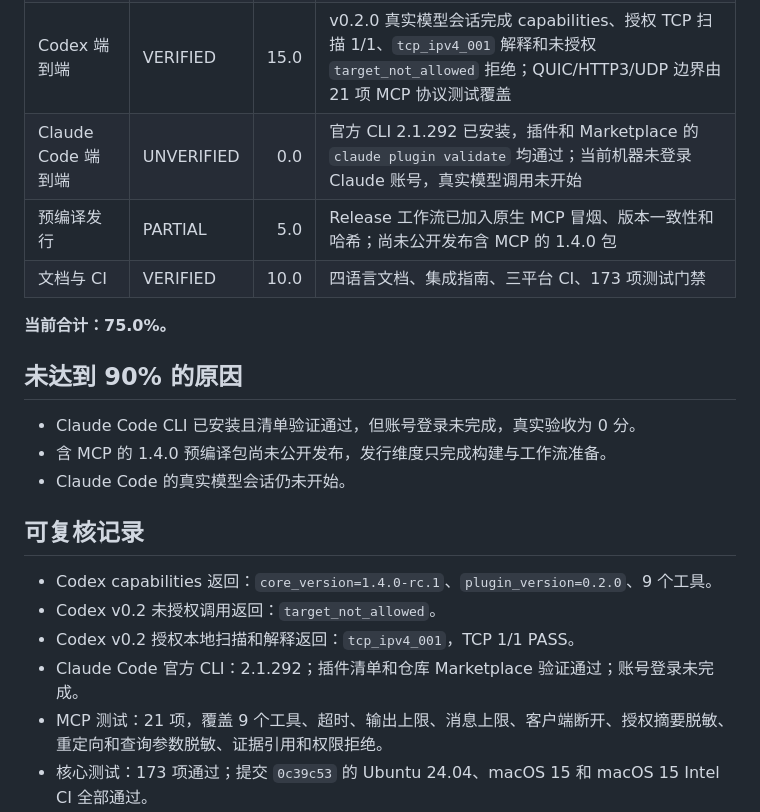
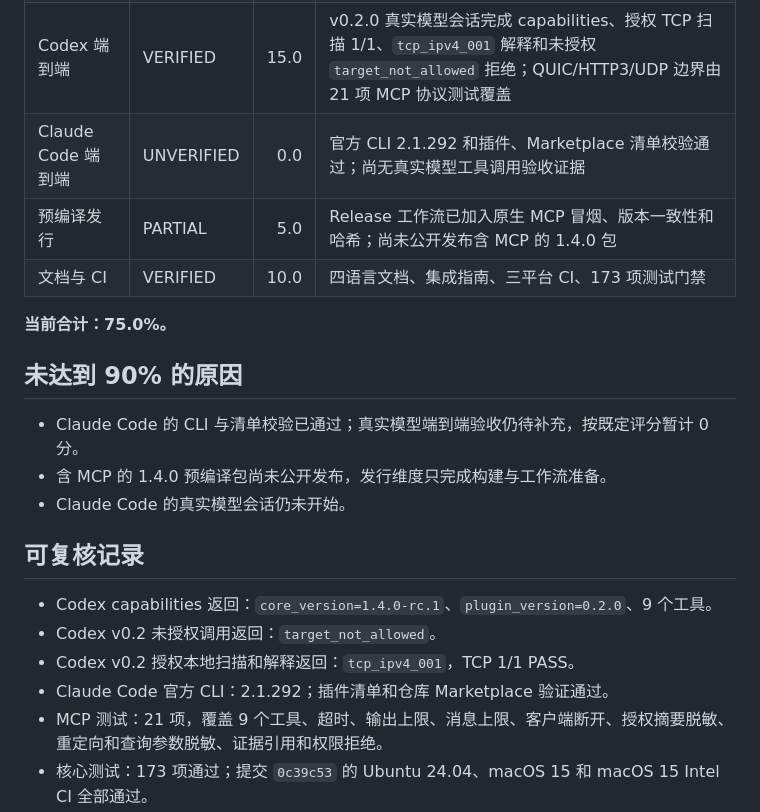
Before and after one commit to gaochenyang666-droid/PathTrial, a Markdown page: docs/ai-plugin-completeness.md, the part around the change. Drawn GitHub-style.

Commit message:
docs: remove maintainer account details from public technical documentation

```diff
--- a/docs/ai-plugin-completeness.md
+++ b/docs/ai-plugin-completeness.md
@@ -33,7 +33,7 @@
 | MCP 协议与工具 | VERIFIED | 20.0 | 9 个工具均有真实 MCP stdio 测试；21 项协议测试覆盖本地 QUIC、HTTP/3、UDP、SOCKS/HTTP CONNECT、断开和错误响应 |
 | 安全与权限 | VERIFIED | 25.0 | DNS 全部候选检查、确定性 IP 绑定、代理双端授权、子进程硬超时、客户端断开取消、输出和消息上限、授权摘要脱敏、IP 与重定向脱敏、报告证据校验 |
 | Codex 端到端 | VERIFIED | 15.0 | v0.2.0 真实模型会话完成 capabilities、授权 TCP 扫描 1/1、`tcp_ipv4_001` 解释和未授权 `target_not_allowed` 拒绝；QUIC/HTTP3/UDP 边界由 21 项 MCP 协议测试覆盖 |
-| Claude Code 端到端 | UNVERIFIED | 0.0 | 官方 CLI 2.1.292 已安装，插件和 Marketplace 的 `claude plugin validate` 均通过；当前机器未登录 Claude 账号，真实模型调用未开始 |
+| Claude Code 端到端 | UNVERIFIED | 0.0 | 官方 CLI 2.1.292 和插件、Marketplace 清单校验通过；尚无真实模型工具调用验收证据 |
 | 预编译发行 | PARTIAL | 5.0 | Release 工作流已加入原生 MCP 冒烟、版本一致性和哈希；尚未公开发布含 MCP 的 1.4.0 包 |
 | 文档与 CI | VERIFIED | 10.0 | 四语言文档、集成指南、三平台 CI、173 项测试门禁 |
 
@@ -41,7 +41,7 @@
 
 ## 未达到 90% 的原因
 
-- Claude Code CLI 已安装且清单验证通过，但账号登录未完成，真实验收为 0 分。
+- Claude Code 的 CLI 与清单校验已通过；真实模型端到端验收仍待补充，按既定评分暂计 0 分。
 - 含 MCP 的 1.4.0 预编译包尚未公开发布，发行维度只完成构建与工作流准备。
 - Claude Code 的真实模型会话仍未开始。
 
@@ -50,7 +50,7 @@
 - Codex capabilities 返回：`core_version=1.4.0-rc.1`、`plugin_version=0.2.0`、9 个工具。
 - Codex v0.2 未授权调用返回：`target_not_allowed`。
 - Codex v0.2 授权本地扫描和解释返回：`tcp_ipv4_001`，TCP 1/1 PASS。
-- Claude Code 官方 CLI：2.1.292；插件清单和仓库 Marketplace 验证通过；账号登录未完成。
+- Claude Code 官方 CLI：2.1.292；插件清单和仓库 Marketplace 验证通过。
 - MCP 测试：21 项，覆盖 9 个工具、超时、输出上限、消息上限、客户端断开、授权摘要脱敏、重定向和查询参数脱敏、证据引用和权限拒绝。
 - 核心测试：173 项通过；提交 `0c39c53` 的 Ubuntu 24.04、macOS 15 和 macOS 15 Intel CI 全部通过。
 
```
